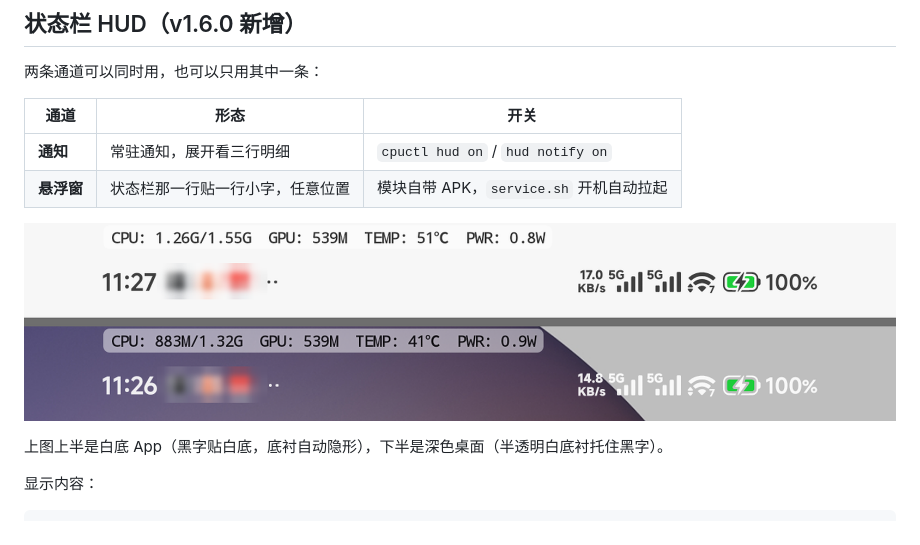
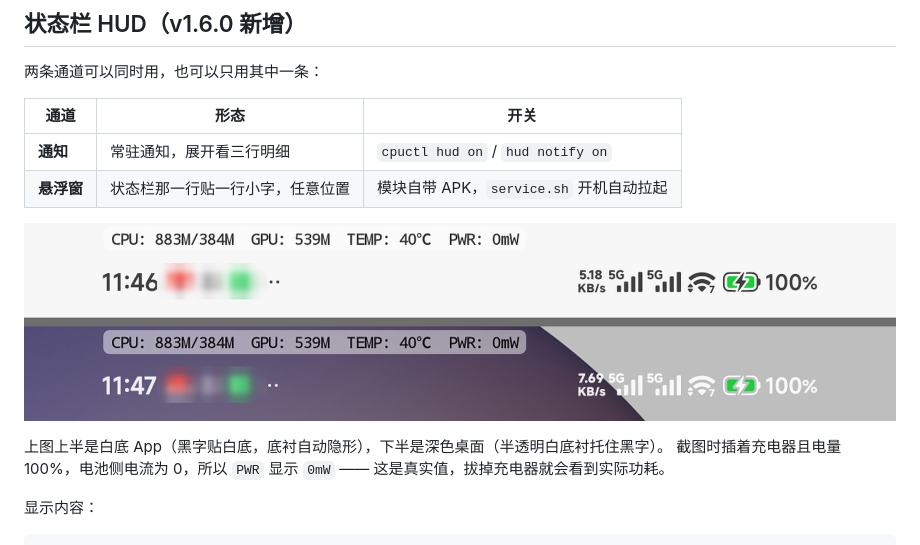
Before and after one commit to j4525wnm56-commits/K90ProMax-cpuctl, a Markdown page: README.md, the part around the change. GitHub-like rendering; pictures changed too: docs/hud-preview.png.

Commit message:
docs: 更新预览图（PWR 恒显示）并说明满电时读数为何为 0

```diff
--- a/README.md
+++ b/README.md
@@ -360,6 +360,7 @@ su -c "sh /data/adb/modules/k90_cpuctl/bin/cpuctl restore"   # 命令行
 ![状态栏 HUD](docs/hud-preview.png)
 
 上图上半是白底 App（黑字贴白底，底衬自动隐形），下半是深色桌面（半透明白底衬托住黑字）。
+截图时插着充电器且电量 100%，电池侧电流为 0，所以 `PWR` 显示 `0mW` —— 这是真实值，拔掉充电器就会看到实际功耗。
 
 显示内容：
 
```
